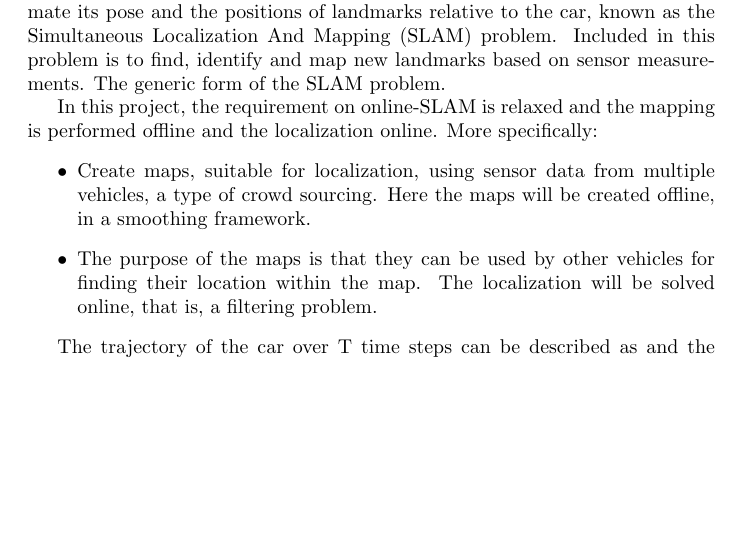
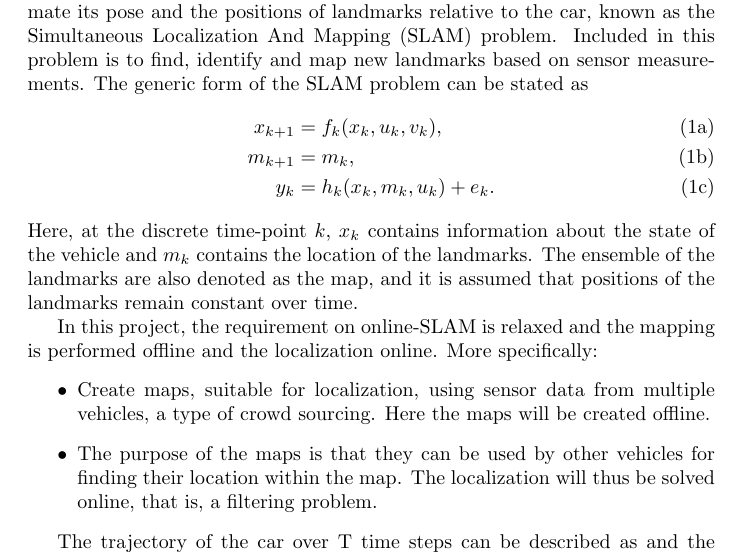
Before and after one commit to hcarlsso/WASP-offline-SLAM, a LaTeX document (planning_report/main.tex, which reads planning_report/introduction.tex): part of page 3 of 10, cut so that both start at the same text, the shorter picture padded with empty space. Compiled offline with pdfLaTeX.

Commit message:
State the SLAM problem

```diff
--- a/planning_report/introduction.tex
+++ b/planning_report/introduction.tex
@@ -12,7 +12,20 @@ The general description of the localization problem is that the car
 jointly estimate its pose and the positions of landmarks relative to
 the car, known as the \gls{SLAM} problem. Included in this problem is
 to find, identify and map new landmarks based on sensor
-measurements. The generic form of the \gls{SLAM} problem.
+measurements. The generic form of the \gls{SLAM} problem can be stated
+as
+\begin{subequations}
+  \begin{align}
+    x_{k+1} & = f_k(x_k, u_k,v_k), \\
+    m_{k+1} & = m_k, \\
+    y_k & = h_k(x_k, m_k, u_k) + e_k.
+  \end{align}
+\end{subequations}
+Here, at the discrete time-point $k$, $x_k$ contains information about
+the state of the vehicle and $m_k$ contains the location of the
+landmarks. The ensemble of the landmarks are also denoted as the map,
+and it is assumed that positions of the landmarks remain constant over
+time.
 
 In this project, the requirement on online-\gls{SLAM} is relaxed and
 the mapping is performed offline and the localization online. More
@@ -20,13 +33,13 @@ specifically:
 \begin{itemize}
 \item Create maps, suitable for localization, using sensor data from
   multiple vehicles, a type of crowd sourcing. Here the maps will be
-  created offline, in a smoothing framework.
+  created offline.
 
 \item The purpose of the maps is that they can be used by other
   vehicles for finding their location within the map. The localization
-  will be solved online, that is, a filtering problem.
+  will thus be solved online, that is, a filtering problem.
+\end{itemize}
 
-\end{itemize}
 
 The trajectory of the car over T time steps can be described as   and
 the positions of the landmarks can be described as, which can be
```
Also changed, not shown: planning_report/README.md (added).
